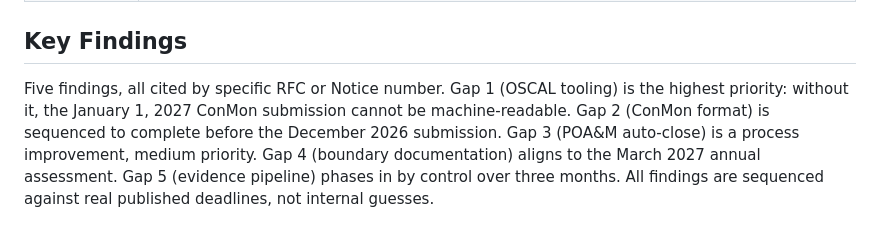
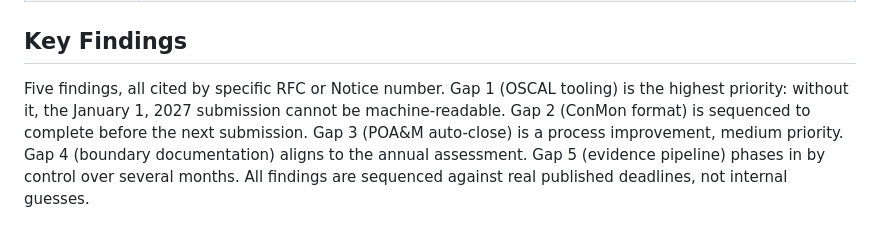
Before and after one commit to Josephkamara/audit-defense-portfolio, a Markdown page: projects/fedramp-20x-poam/README.md, the part around the change. GitHub-like rendering.

Commit message:
Fix fedramp dates: remove December and March references
Co-authored-by: Joseph Kamara <Josephkamara@users.noreply.github.com>

```diff
--- a/projects/fedramp-20x-poam/README.md
+++ b/projects/fedramp-20x-poam/README.md
@@ -29,4 +29,4 @@ FedRAMP 20x Consolidated Rules, NIST SP 800-53 Rev 5, machine-readable complianc
 
 ## Key Findings
 
-Five findings, all cited by specific RFC or Notice number. Gap 1 (OSCAL tooling) is the highest priority: without it, the January 1, 2027 ConMon submission cannot be machine-readable. Gap 2 (ConMon format) is sequenced to complete before the December 2026 submission. Gap 3 (POA&M auto-close) is a process improvement, medium priority. Gap 4 (boundary documentation) aligns to the March 2027 annual assessment. Gap 5 (evidence pipeline) phases in by control over three months. All findings are sequenced against real published deadlines, not internal guesses.
+Five findings, all cited by specific RFC or Notice number. Gap 1 (OSCAL tooling) is the highest priority: without it, the January 1, 2027 submission cannot be machine-readable. Gap 2 (ConMon format) is sequenced to complete before the next submission. Gap 3 (POA&M auto-close) is a process improvement, medium priority. Gap 4 (boundary documentation) aligns to the annual assessment. Gap 5 (evidence pipeline) phases in by control over several months. All findings are sequenced against real published deadlines, not internal guesses.
```
